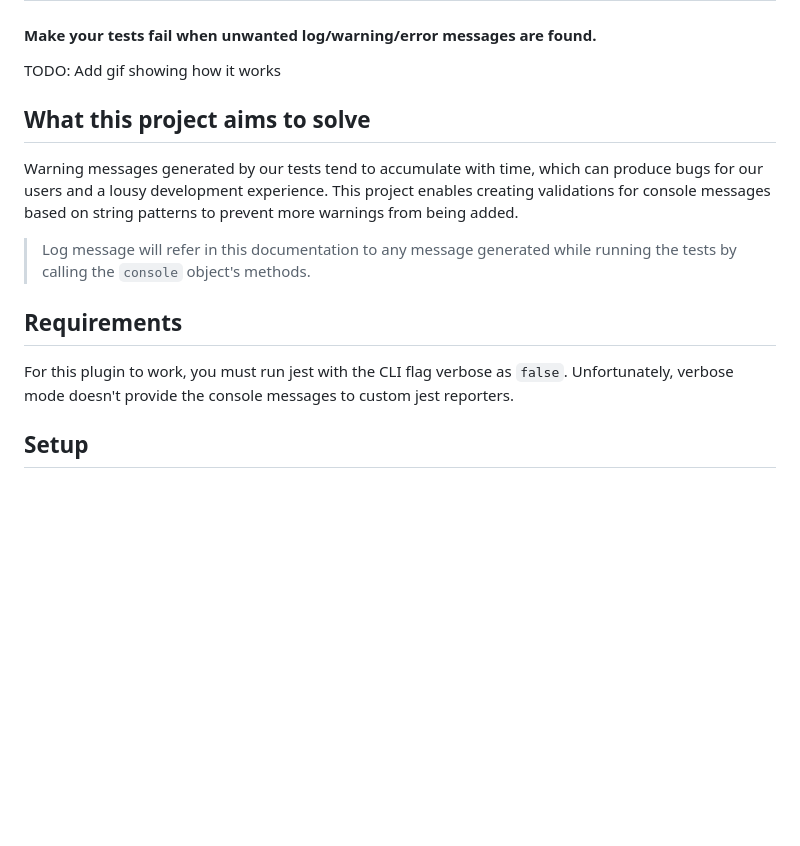
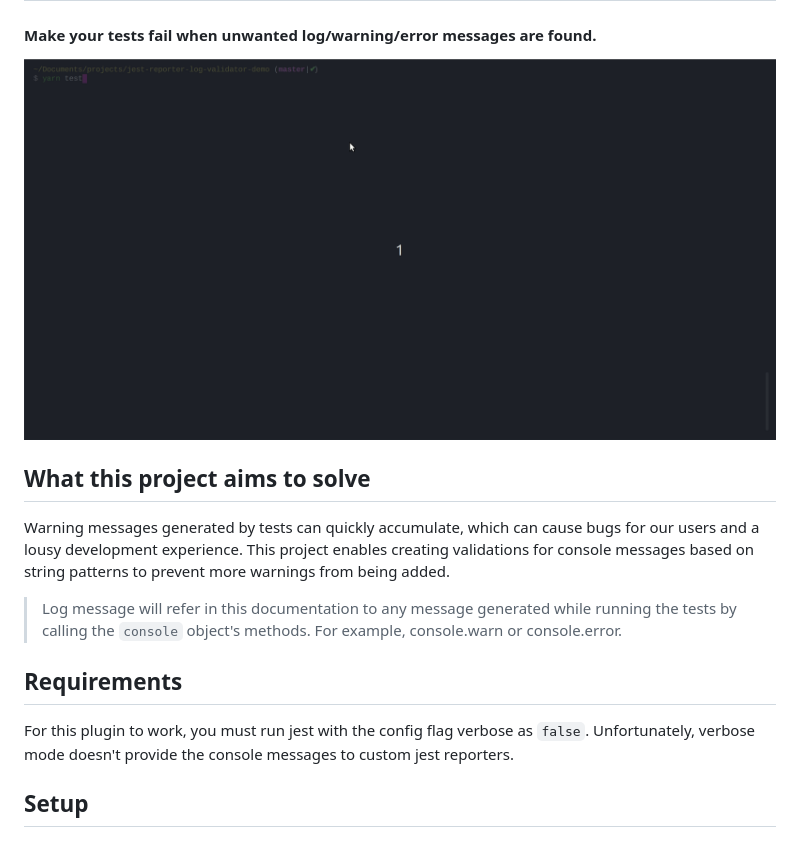
Before and after one commit to victorandcode/jest-reporter-log-validator, a Markdown page: README.md, the part around one of its changes. Drawn GitHub-style; pictures changed too: demo.gif (added); blank space fills up the shorter version.

Commit message:
docs: add recipes and demo gif

```diff
--- a/README.md
+++ b/README.md
@@ -4,15 +5,15 @@
 
 <h4>Make your tests fail when unwanted log/warning/error messages are found.</h4>
 
-TODO: Add gif showing how it works
+![Demo](./demo.gif)
 
 ## What this project aims to solve
-Warning messages generated by our tests tend to accumulate with time, which can produce bugs for our users and a lousy development experience. This project enables creating validations for console messages based on string patterns to prevent more warnings from being added.
+Warning messages generated by tests can quickly accumulate, which can cause bugs for our users and a lousy development experience. This project enables creating validations for console messages based on string patterns to prevent more warnings from being added.
 
-> Log message will refer in this documentation to any message generated while running the tests by calling the `console` object's methods.
+> Log message will refer in this documentation to any message generated while running the tests by calling the `console` object's methods. For example, console.warn or console.error.
 
 ## Requirements
-For this plugin to work, you must run jest with the CLI flag verbose as `false`. Unfortunately, verbose mode doesn't provide the console messages to custom jest reporters.
+For this plugin to work, you must run jest with the config flag verbose as `false`. Unfortunately, verbose mode doesn't provide the console messages to custom jest reporters.
 
 ## Setup
 
```
Also changed, not shown: other parts of README.md (+64 -21 lines).
